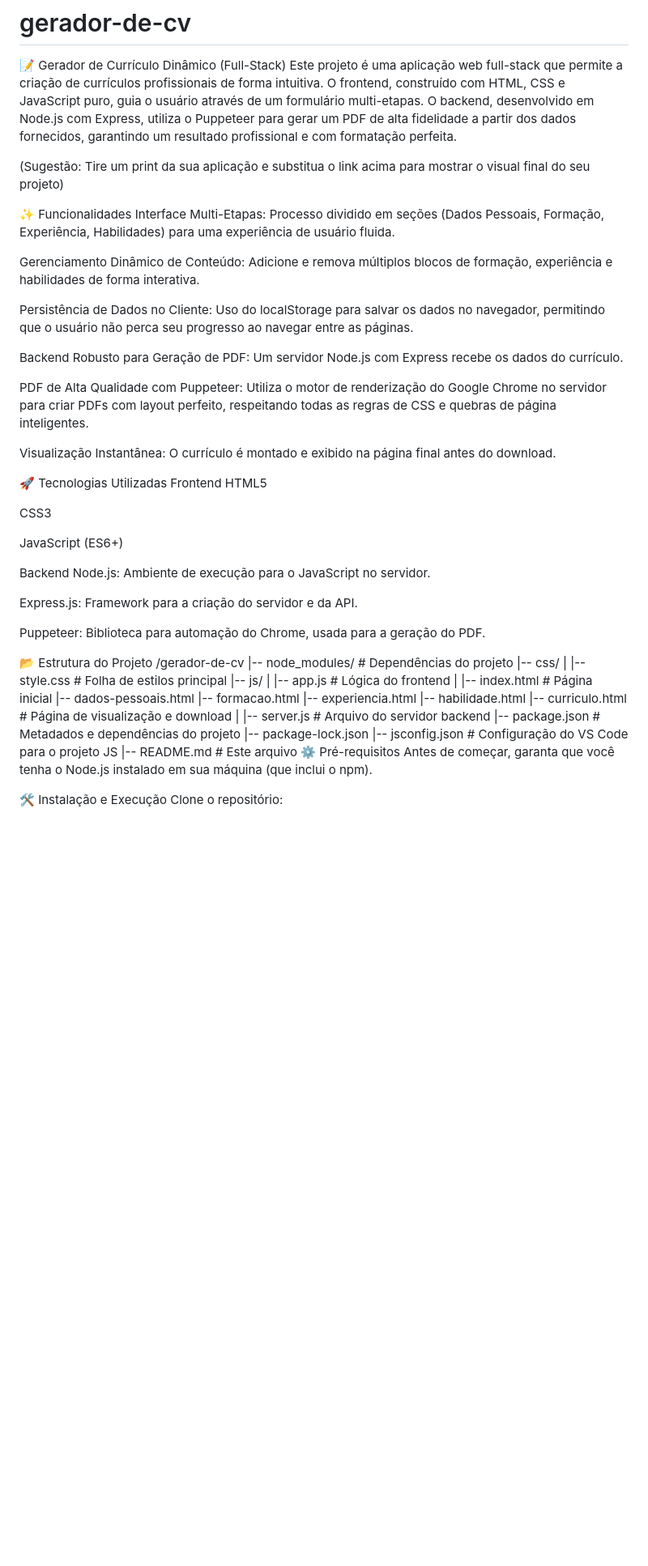
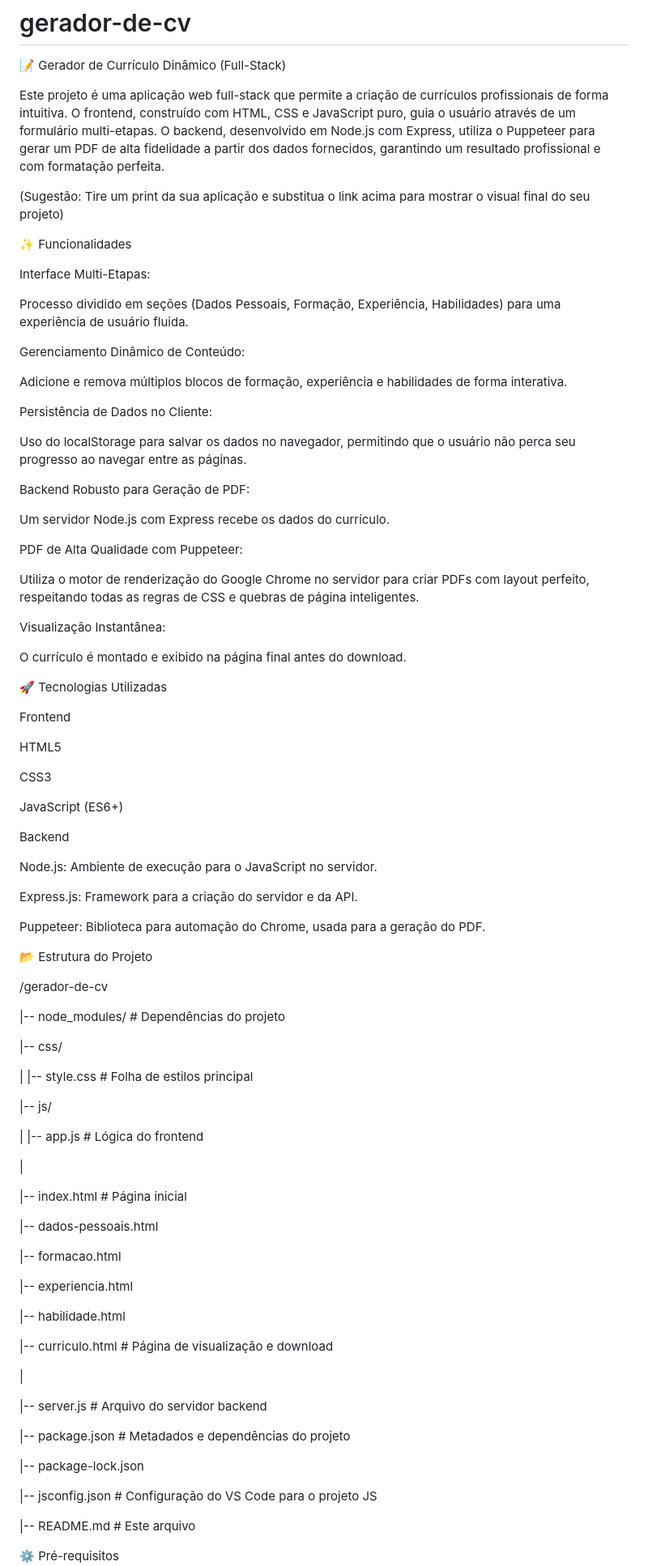
Before and after one commit to goliveir4/gerador-de-cv, a Markdown page: README.md, the part around the change printed below. Shown: that part at 81% size. GitHub-like rendering; blank space fills up the shorter version.

Commit message:
mudanças no read-me

```diff
--- a/README.md
+++ b/README.md
@@ -1,24 +1,40 @@
 # gerador-de-cv
 📝 Gerador de Currículo Dinâmico (Full-Stack)
+
 Este projeto é uma aplicação web full-stack que permite a criação de currículos profissionais de forma intuitiva. O frontend, construído com HTML, CSS e JavaScript puro, guia o usuário através de um formulário multi-etapas. O backend, desenvolvido em Node.js com Express, utiliza o Puppeteer para gerar um PDF de alta fidelidade a partir dos dados fornecidos, garantindo um resultado profissional e com formatação perfeita.
 
 (Sugestão: Tire um print da sua aplicação e substitua o link acima para mostrar o visual final do seu projeto)
 
 ✨ Funcionalidades
-Interface Multi-Etapas: Processo dividido em seções (Dados Pessoais, Formação, Experiência, Habilidades) para uma experiência de usuário fluida.
 
-Gerenciamento Dinâmico de Conteúdo: Adicione e remova múltiplos blocos de formação, experiência e habilidades de forma interativa.
+Interface Multi-Etapas:
 
-Persistência de Dados no Cliente: Uso do localStorage para salvar os dados no navegador, permitindo que o usuário não perca seu progresso ao navegar entre as páginas.
+Processo dividido em seções (Dados Pessoais, Formação, Experiência, Habilidades) para uma experiência de usuário fluida.
 
-Backend Robusto para Geração de PDF: Um servidor Node.js com Express recebe os dados do currículo.
+Gerenciamento Dinâmico de Conteúdo:
 
-PDF de Alta Qualidade com Puppeteer: Utiliza o motor de renderização do Google Chrome no servidor para criar PDFs com layout perfeito, respeitando todas as regras de CSS e quebras de página inteligentes.
+Adicione e remova múltiplos blocos de formação, experiência e habilidades de forma interativa.
 
-Visualização Instantânea: O currículo é montado e exibido na página final antes do download.
+Persistência de Dados no Cliente:
+
+Uso do localStorage para salvar os dados no navegador, permitindo que o usuário não perca seu progresso ao navegar entre as páginas.
+
+Backend Robusto para Geração de PDF:
+
+Um servidor Node.js com Express recebe os dados do currículo.
+
+PDF de Alta Qualidade com Puppeteer:
+
+Utiliza o motor de renderização do Google Chrome no servidor para criar PDFs com layout perfeito, respeitando todas as regras de CSS e quebras de página inteligentes.
+
+Visualização Instantânea:
+
+O currículo é montado e exibido na página final antes do download.
 
 🚀 Tecnologias Utilizadas
+
 Frontend
+
 HTML5
 
 CSS3
@@ -26,6 +42,7 @@ CSS3
 JavaScript (ES6+)
 
 Backend
+
 Node.js: Ambiente de execução para o JavaScript no servidor.
 
 Express.js: Framework para a criação do servidor e da API.
@@ -33,22 +50,41 @@ Express.js: Framework para a criação do servidor e da API.
 Puppeteer: Biblioteca para automação do Chrome, usada para a geração do PDF.
 
 📂 Estrutura do Projeto
+
 /gerador-de-cv
+
 |-- node_modules/         # Dependências do projeto
+
 |-- css/
+
 |   |-- style.css         # Folha de estilos principal
+
 |-- js/
+
 |   |-- app.js            # Lógica do frontend
+
 |
+
 |-- index.html            # Página inicial
+
 |-- dados-pessoais.html
+
 |-- formacao.html
+
 |-- experiencia.html
+
 |-- habilidade.html
+
 |-- curriculo.html        # Página de visualização e download
+
 |
+
 |-- server.js             # Arquivo do servidor backend
+
 |-- package.json          # Metadados e dependências do projeto
+
 |-- package-lock.json
+
 |-- jsconfig.json         # Configuração do VS Code para o projeto JS
+
 |-- README.md             # Este arquivo
```
Also changed, not shown: other parts of README.md (+11 -0 lines).
